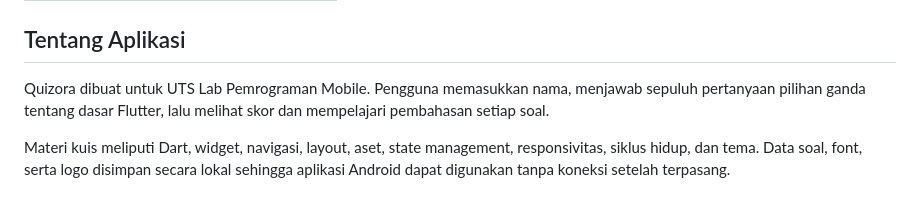
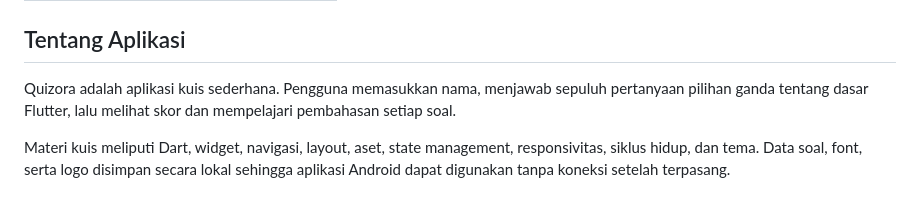
Before and after one commit to MaruliRicardoSitanggang/UTS_Pemograman-Mobile, a Markdown page: README.md, the part around the change. GitHub-like rendering.

Commit message:
Clarify Quizora application description
Updated the description of the Quizora application for clarity.

```diff
--- a/README.md
+++ b/README.md
@@ -22,7 +22,7 @@
 
 ## Tentang Aplikasi
 
-Quizora dibuat untuk UTS Lab Pemrograman Mobile. Pengguna memasukkan nama, menjawab sepuluh pertanyaan pilihan ganda tentang dasar Flutter, lalu melihat skor dan mempelajari pembahasan setiap soal.
+Quizora adalah aplikasi kuis sederhana. Pengguna memasukkan nama, menjawab sepuluh pertanyaan pilihan ganda tentang dasar Flutter, lalu melihat skor dan mempelajari pembahasan setiap soal.
 
 Materi kuis meliputi Dart, widget, navigasi, layout, aset, state management, responsivitas, siklus hidup, dan tema. Data soal, font, serta logo disimpan secara lokal sehingga aplikasi Android dapat digunakan tanpa koneksi setelah terpasang.
 
```
